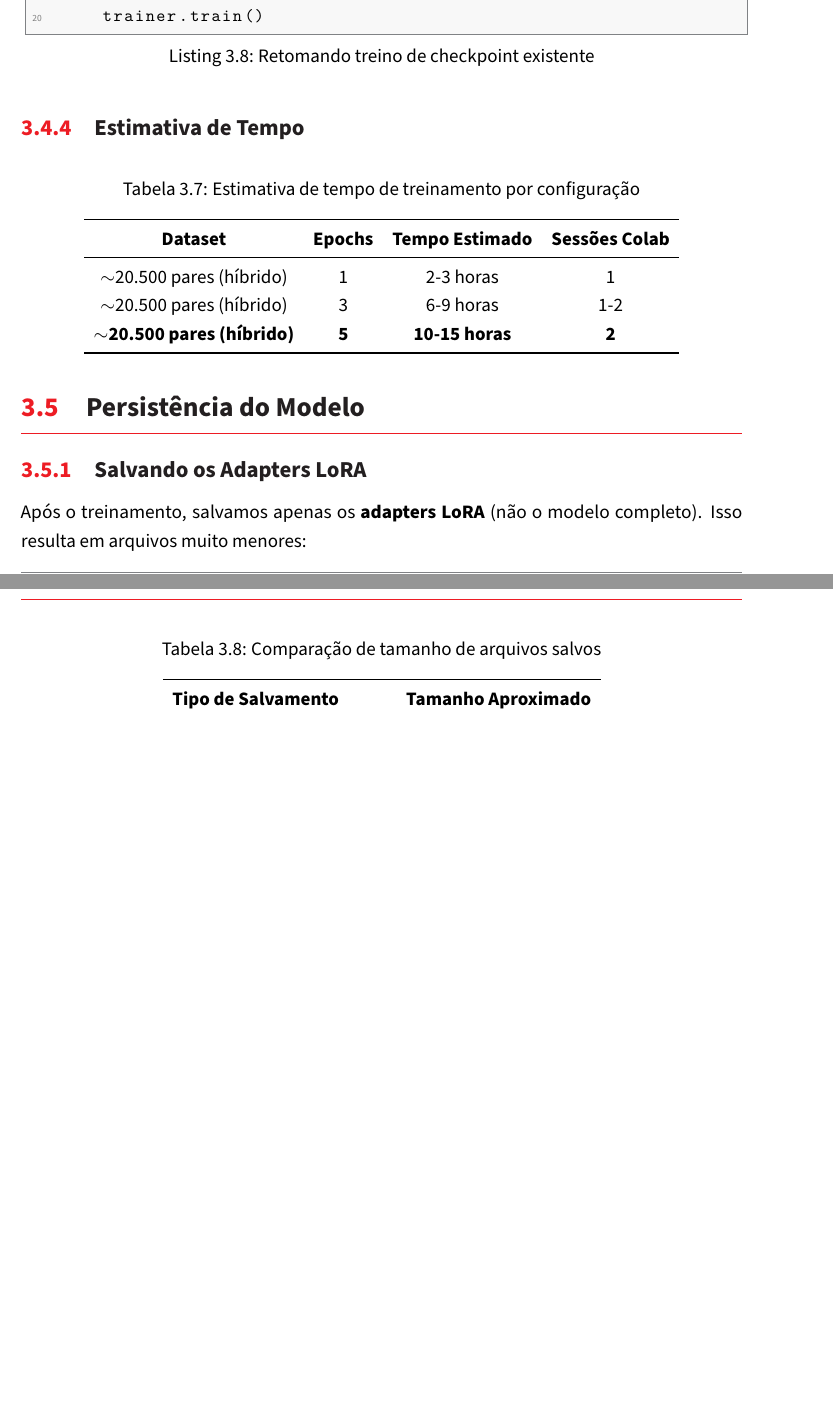
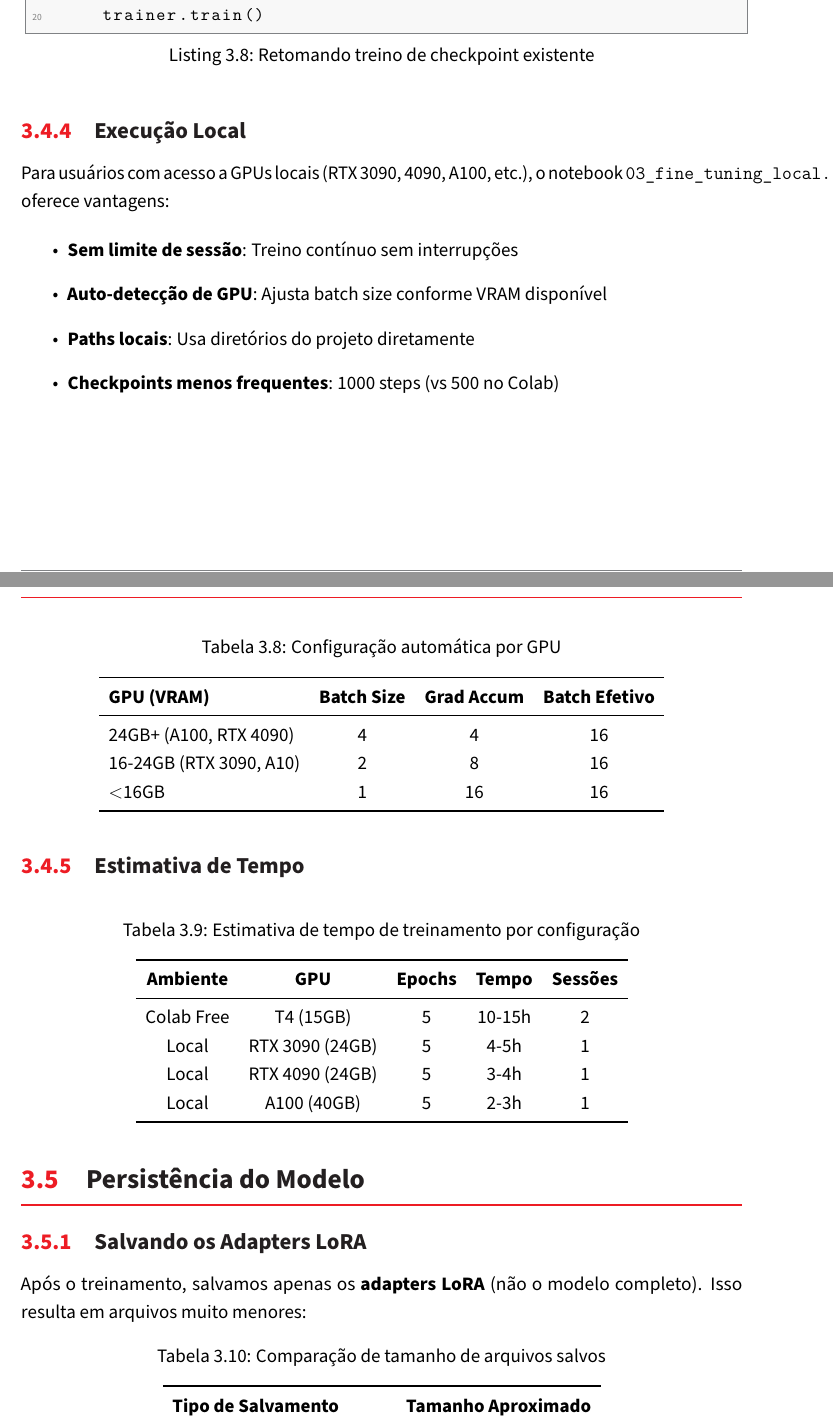
Before and after one commit to Zagari/virtual-medical-assistant, a LaTeX document (docs/relatorio_tecnico.tex, which reads docs/chapters/cap03_fine_tuning.tex): two parts of pages 37 and 38 of 52, joined at a grey line, cut so that both start at the same text, the shorter picture padded with empty space. Compiled offline with pdfLaTeX.

Commit message:
Documentar opção de fine-tuning local no relatório
Capítulo 1:
- Atualizar tabela de pipeline para mencionar "Colab ou local"
- Listar ambos notebooks na estrutura de arquivos
- Adicionar Opção A (Colab) e Opção B (local) nos comandos

Capítulo 3:
- Adicionar tabela comparando os dois notebooks disponíveis
- Nova subseção "Execução Local" com vantagens e auto-config por GPU
- Atualizar tabela de tempo com estimativas para diferentes GPUs

Notebook local:
- Corrigir verificação de dependências usando importlib.util

```diff
--- a/docs/chapters/cap03_fine_tuning.tex
+++ b/docs/chapters/cap03_fine_tuning.tex
@@ -445,19 +463,47 @@ else:
     trainer.train()
 \end{lstlisting}
 
+\subsection{Execução Local}
+\label{subsec:execucao-local}
+
+Para usuários com acesso a GPUs locais (RTX 3090, 4090, A100, etc.), o notebook \texttt{03\_fine\_tuning\_local.ipynb} oferece vantagens:
+
+\begin{itemize}
+    \item \textbf{Sem limite de sessão}: Treino contínuo sem interrupções
+    \item \textbf{Auto-detecção de GPU}: Ajusta batch size conforme VRAM disponível
+    \item \textbf{Paths locais}: Usa diretórios do projeto diretamente
+    \item \textbf{Checkpoints menos frequentes}: 1000 steps (vs 500 no Colab)
+\end{itemize}
+
+\begin{table}[H]
+\centering
+\caption{Configuração automática por GPU}
+\label{tab:config-gpu-local}
+\begin{tabular}{lccc}
+\toprule
+\textbf{GPU (VRAM)} & \textbf{Batch Size} & \textbf{Grad Accum} & \textbf{Batch Efetivo} \\
+\midrule
+24GB+ (A100, RTX 4090) & 4 & 4 & 16 \\
+16-24GB (RTX 3090, A10) & 2 & 8 & 16 \\
+$<$16GB & 1 & 16 & 16 \\
+\bottomrule
+\end{tabular}
+\end{table}
+
 \subsection{Estimativa de Tempo}
 
 \begin{table}[H]
 \centering
 \caption{Estimativa de tempo de treinamento por configuração}
 \label{tab:tempo-treino}
-\begin{tabular}{cccc}
+\begin{tabular}{ccccc}
 \toprule
-\textbf{Dataset} & \textbf{Epochs} & \textbf{Tempo Estimado} & \textbf{Sessões Colab} \\
+\textbf{Ambiente} & \textbf{GPU} & \textbf{Epochs} & \textbf{Tempo} & \textbf{Sessões} \\
 \midrule
-$\sim$20.500 pares (híbrido) & 1 & 2-3 horas & 1 \\
-$\sim$20.500 pares (híbrido) & 3 & 6-9 horas & 1-2 \\
-\textbf{$\sim$20.500 pares (híbrido)} & \textbf{5} & \textbf{10-15 horas} & \textbf{2} \\
+Colab Free & T4 (15GB) & 5 & 10-15h & 2 \\
+Local & RTX 3090 (24GB) & 5 & 4-5h & 1 \\
+Local & RTX 4090 (24GB) & 5 & 3-4h & 1 \\
+Local & A100 (40GB) & 5 & 2-3h & 1 \\
 \bottomrule
 \end{tabular}
 \end{table}
```
Also changed, not shown: docs/chapters/cap01_introducao.tex (+10 -6 lines), docs/relatorio_tecnico.pdf, docs/chapters/cap03_fine_tuning.tex (20 more changed lines), 1 other file.
